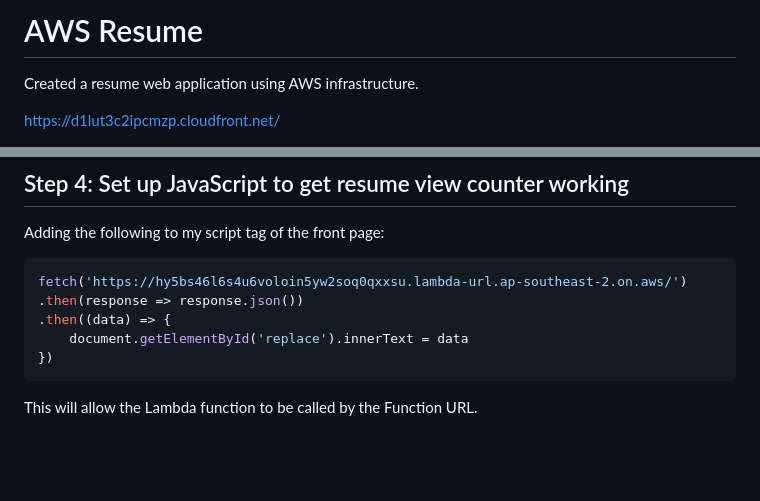
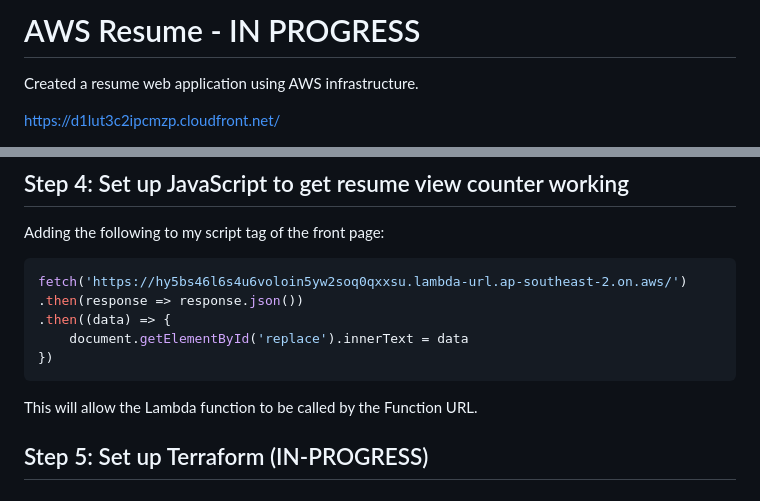
Before and after one commit to DRDohvaken/aws-resume, a Markdown page: README.md, 2 parts joined by grey strips. GitHub-like rendering; blank space fills up the shorter version.

````diff
--- a/README.md
+++ b/README.md
@@ -1,4 +1,4 @@
-# AWS Resume
+# AWS Resume - IN PROGRESS
 Created a resume web application using AWS infrastructure.
 
 https://d1lut3c2ipcmzp.cloudfront.net/
@@ -67,3 +67,5 @@ fetch('https://hy5bs46l6s4u6voloin5yw2soq0qxxsu.lambda-url.ap-southeast-2.on.aws
 })
 ```
 This will allow the Lambda function to be called by the Function URL.
+
+## Step 5: Set up Terraform (IN-PROGRESS)
````
